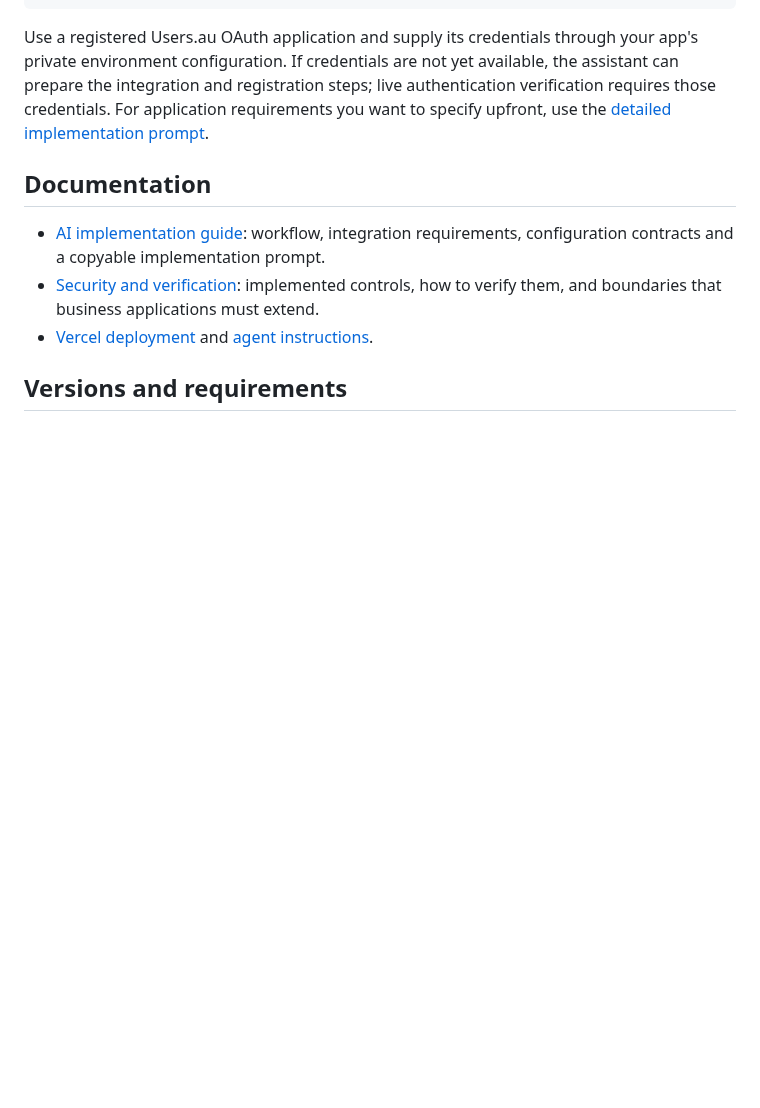
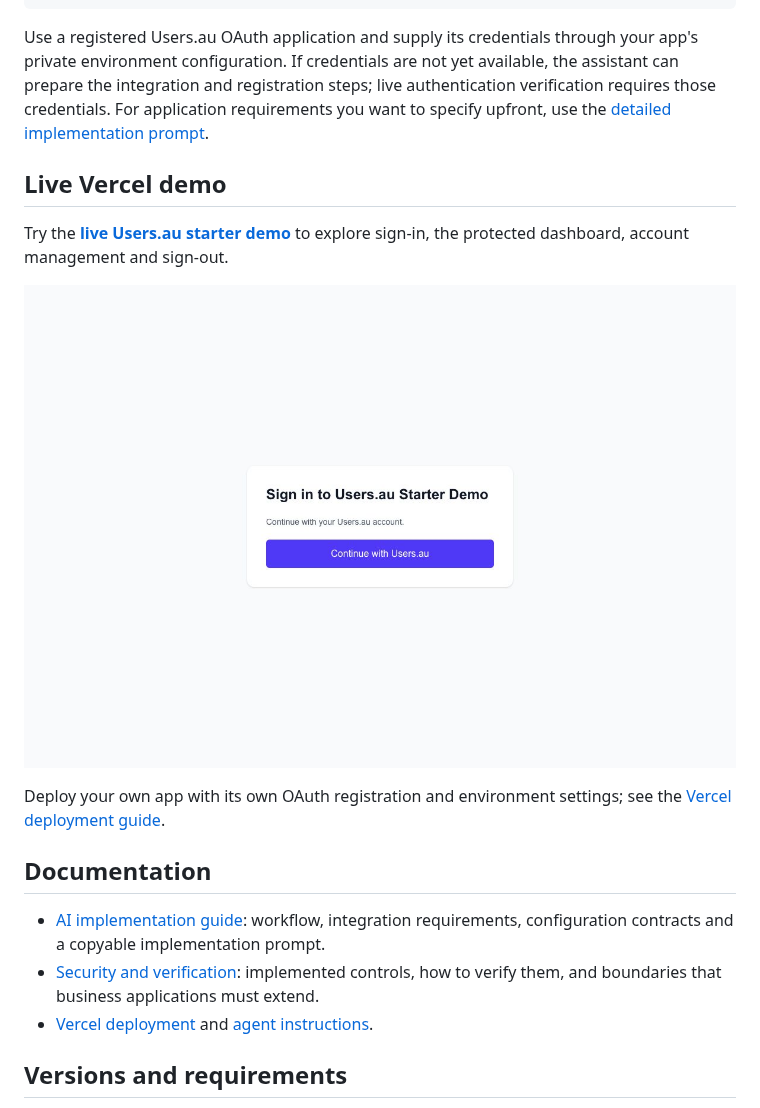
Before and after one commit to Users-au/nextjs-starter-kit, a Markdown page: README.md, the part around one of its changes. Rendered like a GitHub page; pictures changed too: docs/images/vercel-demo.jpg (added); blank space fills up the shorter version.

Commit message:
Add open-source badges and hosted Vercel demo preview

```diff
--- a/README.md
+++ b/README.md
@@ -47,6 +54,16 @@ available, the assistant can prepare the integration and registration steps;
 live authentication verification requires those credentials. For application
 requirements you want to specify upfront, use the
 [detailed implementation prompt](docs/AI_IMPLEMENTATION.md#copyable-implementation-prompt).
+
+## Live Vercel demo
+
+Try the **[live Users.au starter demo](https://usersau-nextjs-starter.vercel.app)**
+to explore sign-in, the protected dashboard, account management and sign-out.
+
+[![Users.au starter sign-in screen deployed on Vercel](docs/images/vercel-demo.jpg)](https://usersau-nextjs-starter.vercel.app)
+
+Deploy your own app with its own OAuth registration and environment settings;
+see the [Vercel deployment guide](VERCEL_DEPLOYMENT.md).
 
 ## Documentation
 
```
Also changed, not shown: other parts of README.md (+7 -0 lines).
